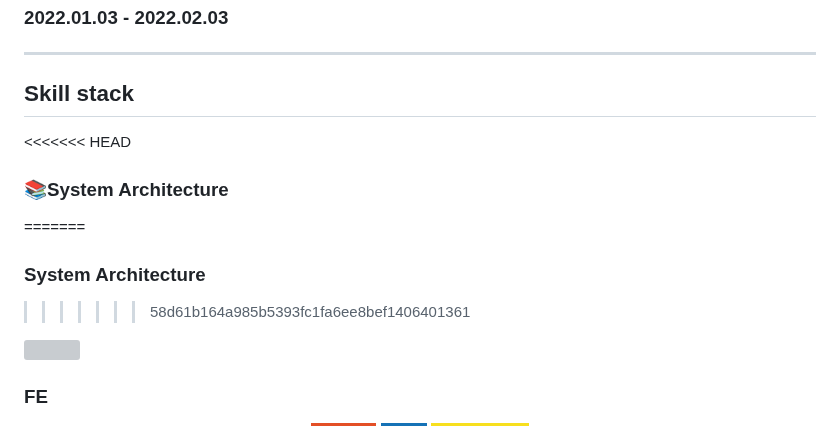
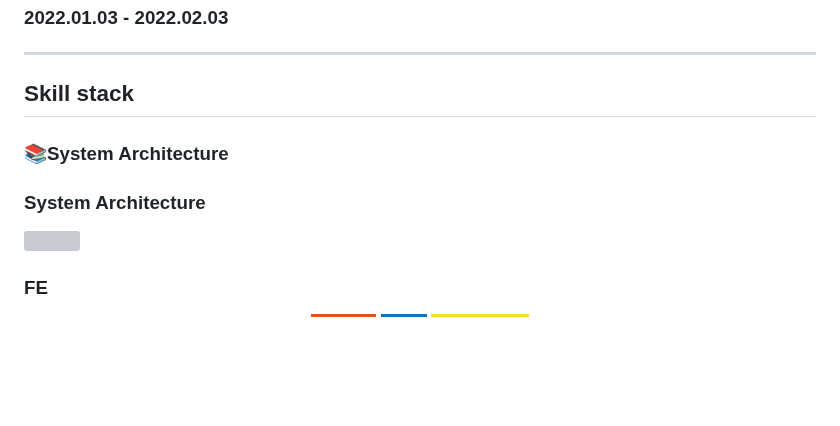
Before and after one commit to codestates-seb/seb41_main_015, a Markdown page: README.md, the part around the change. Drawn GitHub-style; badges without logos; blank space fills up the shorter version; grey boxes are pictures that could not be loaded.

Commit message:
refactor readme

```diff
--- a/README.md
+++ b/README.md
@@ -23,11 +23,10 @@
 
 ## Skill stack
 
-<<<<<<< HEAD
+
 ### :books:System Architecture
-=======
+
 ### System Architecture
->>>>>>> 58d61b164a985b5393fc1fa6ee8bef1406401361
 
 <img src="https://user-images.githubusercontent.com/90237119/214830731-13205243-7ee1-4cd4-9837-ab3cb129d5a7.png"/>
 
```
